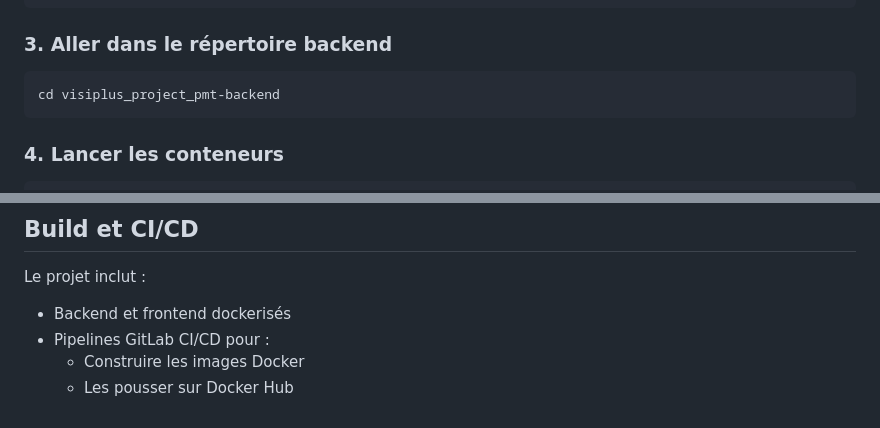
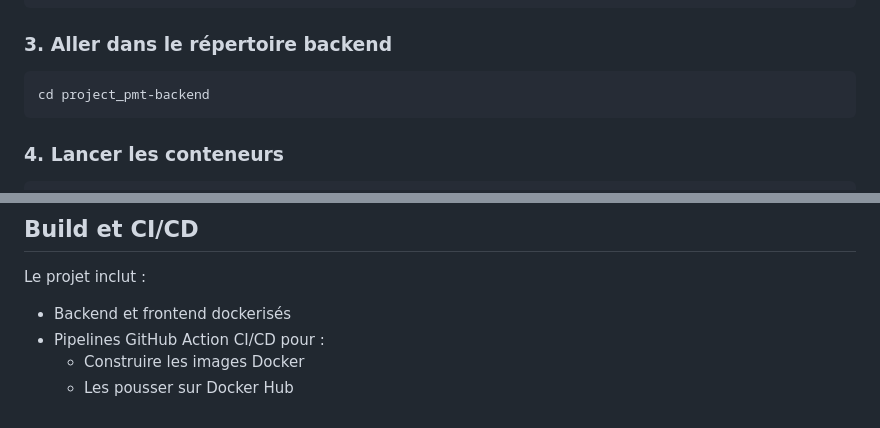
Before and after one commit to Drezors/project_pmt-backend, a Markdown page: README.md, 2 parts joined by grey strips. Drawn GitHub-style.

Commit message:
add ci github

````diff
--- a/README.md
+++ b/README.md
@@ -28,7 +28,7 @@ git clone
 ### 3. Aller dans le répertoire backend
 
 ```bash
-cd visiplus_project_pmt-backend
+cd project_pmt-backend
 ```
 
 ### 4. Lancer les conteneurs
@@ -55,6 +55,6 @@ http://localhost:8080/swagger-ui.html
 Le projet inclut :
 
 - Backend et frontend dockerisés
-- Pipelines GitLab CI/CD pour :
+- Pipelines GitHub Action CI/CD pour :
   - Construire les images Docker
   - Les pousser sur Docker Hub
````
Also changed, not shown: Schema_bdd.png (added), 1 other file.
